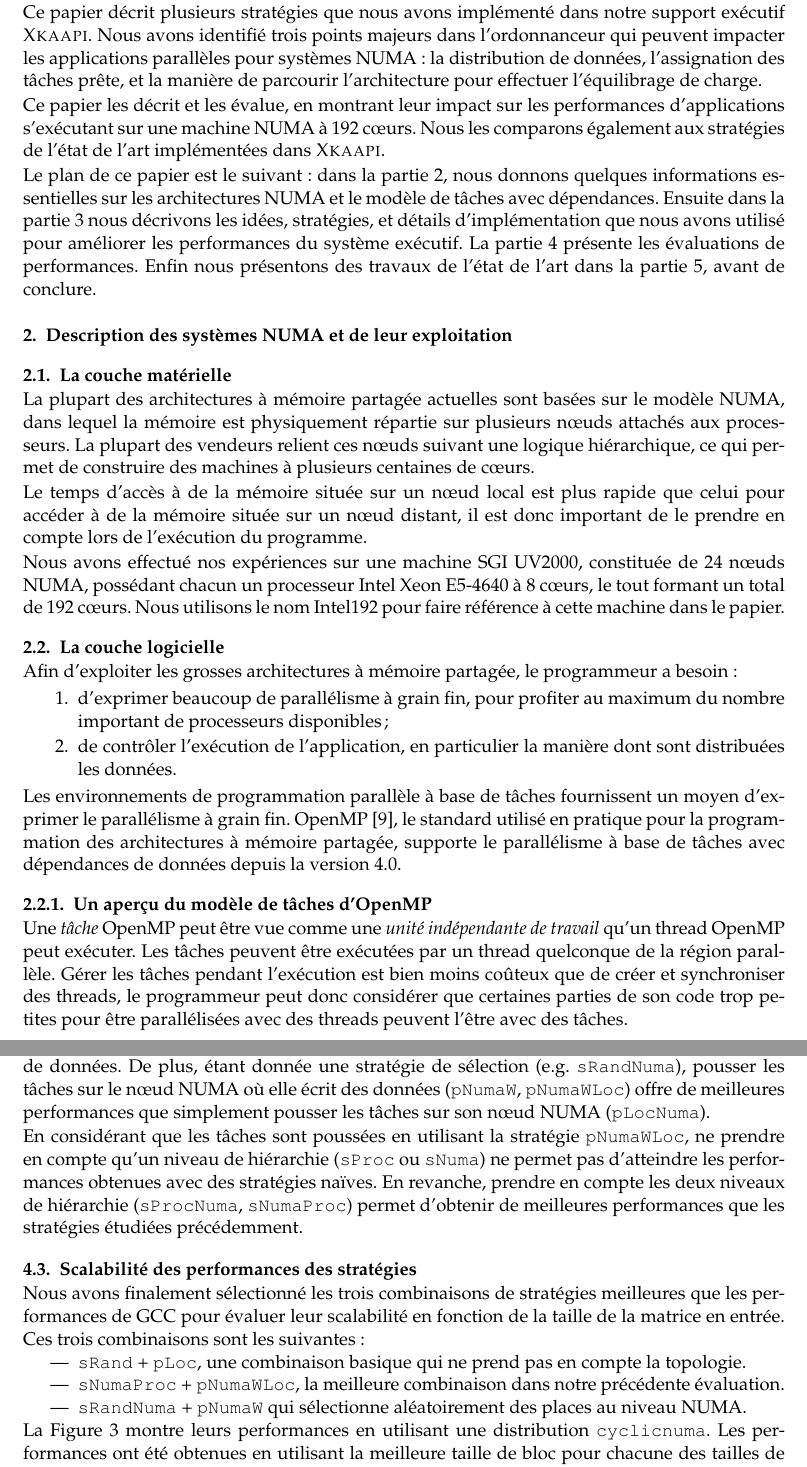
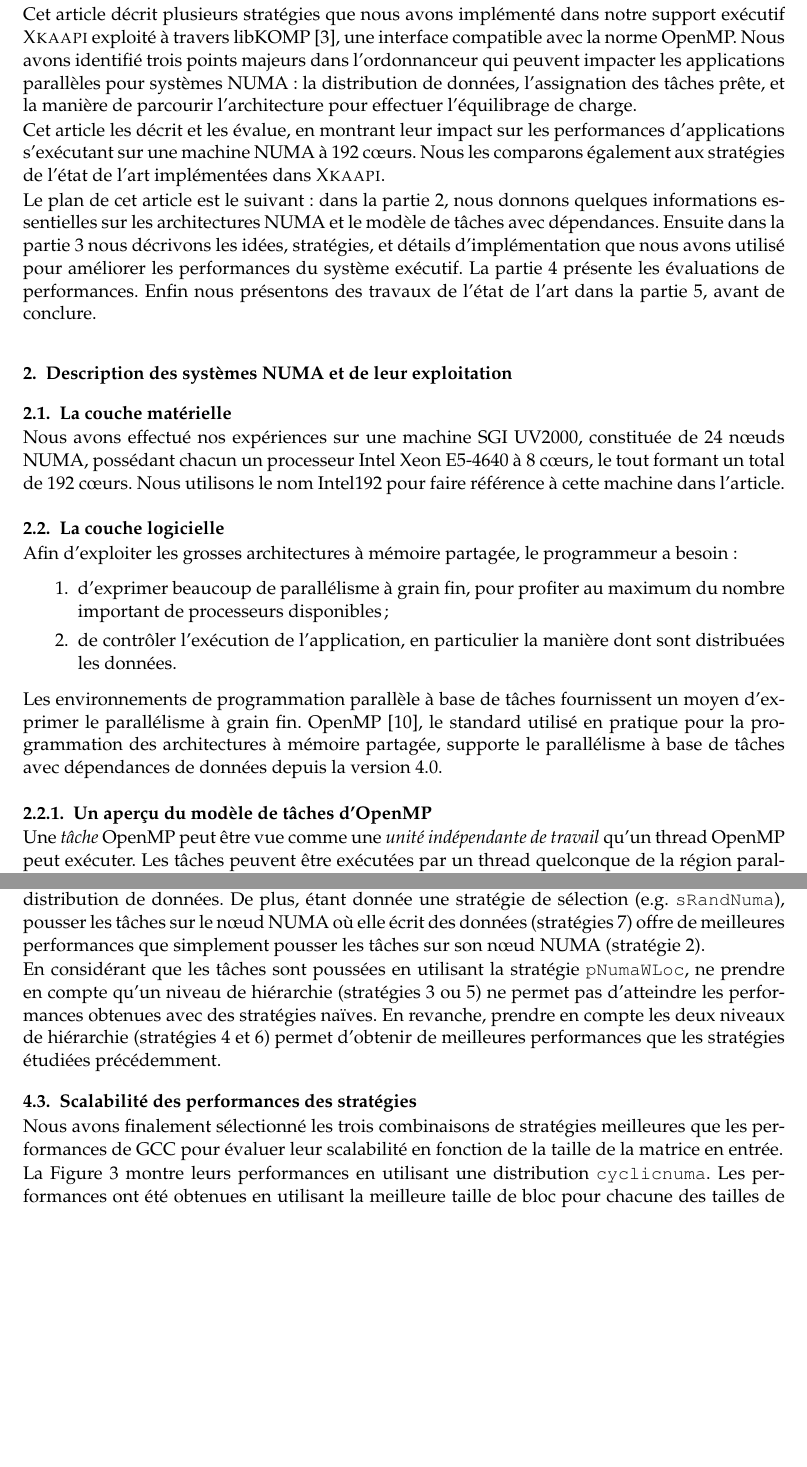
Before and after one commit to viroulep/phd-thesis, a LaTeX document (papers/compas2016/compas2016.tex): two parts of pages 2 and 6 of 9 before the commit and two parts of pages 2 and 6 of 8 after it, joined at a grey line, cut so that both start at the same text, the shorter picture padded with empty space. Compiled offline with pdfLaTeX.

Commit message:
Prise en compte des remarques de Thierry

```diff
--- a/papers/compas2016/compas2016.tex
+++ b/papers/compas2016/compas2016.tex
@@ -134,18 +132,19 @@ quelle partie de l'application utilise quelle donnée.
 L'ordonnanceur de tâches peut donc se baser sur ces informations pour affecter
 les tâches aux processeurs, et implémenter des stratégies dédiées aux architectures
-NUMA, comme montré dans ce papier.
+NUMA, comme montré dans cet article.
 
-Ce papier décrit plusieurs stratégies que nous avons implémenté dans notre support
-exécutif \kaapi. Nous avons identifié trois points majeurs dans l'ordonnanceur qui
+Cet article décrit plusieurs stratégies que nous avons implémenté dans notre support
+exécutif \kaapi exploité à travers libKOMP~\cite{libkomp}, une interface compatible avec la norme OpenMP.
+Nous avons identifié trois points majeurs dans l'ordonnanceur qui
 peuvent impacter les applications parallèles pour systèmes NUMA : la distribution
 de données, l'assignation des tâches prête, et la manière de parcourir l'architecture
 pour effectuer l'équilibrage de charge.
 
-Ce papier les décrit et les évalue, en montrant leur impact sur les performances
+Cet article les décrit et les évalue, en montrant leur impact sur les performances
 d'applications s'exécutant sur une machine NUMA à 192 cœurs.
 Nous les comparons également aux stratégies de l'état de l'art implémentées dans \kaapi.
 
-Le plan de ce papier est le suivant : dans la partie~\ref{sec:background},
+Le plan de cet article est le suivant : dans la partie~\ref{sec:background},
 nous donnons quelques informations essentielles sur les architectures NUMA et
 le modèle de tâches avec dépendances. Ensuite dans la partie~\ref{sec:contributions}
 nous décrivons les idées, stratégies, et détails d'implémentation que nous avons
@@ -159,19 +158,11 @@ de l'art dans la partie~\ref{sec:related-work}, avant de conclure.
 \label{sec:background}
 \subsection{La couche matérielle}
 \label{sec:hardware}
-La plupart des architectures à mémoire partagée actuelles sont basées sur le modèle NUMA,
-dans lequel la mémoire est physiquement répartie sur plusieurs nœuds attachés
-aux processeurs. La plupart des vendeurs relient ces nœuds suivant une logique
-hiérarchique, ce qui permet de construire des machines à plusieurs centaines de cœurs.
-
-Le temps d'accès à de la mémoire située sur un nœud local est plus rapide que celui
-pour accéder à de la mémoire située sur un nœud distant, il est donc important
-de le prendre en compte lors de l'exécution du programme.
 
 Nous avons effectué nos expériences sur une machine SGI UV2000, constituée de
 24 nœuds NUMA, possédant chacun un processeur Intel Xeon E5-4640 à 8 cœurs,
 le tout formant un total de 192 cœurs. Nous utilisons le nom Intel192 pour faire
-référence à cette machine dans le papier.
+référence à cette machine dans l'article.
 
 \subsection{La couche logicielle}
 
@@ -193,9 +184,6 @@ le parallélisme à base de tâches avec dépendances de données depuis la vers
 Une \emph{tâche} OpenMP peut être vue comme une \emph{unité indépendante de travail} qu'un thread
 OpenMP peut exécuter. Les tâches peuvent être exécutées par un thread quelconque
 de la région parallèle.
-Gérer les tâches pendant l'exécution est bien moins coûteux que de créer et synchroniser
-des threads, le programmeur peut donc considérer que certaines parties de son code
-trop petites pour être parallélisées avec des threads peuvent l'être avec des tâches.
 
 Dans la norme OpenMP 3.0, la synchronisation des tâches est effectuée à l'aide du
 mot clé |taskwait|, imposant l'attente de la complétion de toutes les tâches
@@ -475,16 +459,16 @@ La ligne en pointillé représente la performance du runtime de GCC,
 libGOMP~\footnote{GCC 5.2.0}, en utilisant une initialisation parallèle.
 
 La première chose à noter est que même une combinaison de stratégies \verb/WSselect/
-\verb/WSpush/ basique telle que \verb/sRand/+\verb/pLoc/ obtient des performances
+\verb/WSpush/ basique telle que \verb/sRand/+\verb/pLoc/ (Stratégie 1) obtient des performances
 acceptables grâce à la distribution de données.
 De plus, étant donnée une stratégie de sélection (e.g. \verb/sRandNuma/), pousser
-les tâches sur le nœud NUMA où elle écrit des données (\verb/pNumaW/, \verb/pNumaWLoc/) offre
-de meilleures performances que simplement pousser les tâches sur son nœud NUMA (\verb/pLocNuma/).
+les tâches sur le nœud NUMA où elle écrit des données (stratégies 7) offre
+de meilleures performances que simplement pousser les tâches sur son nœud NUMA (stratégie 2).
 
 En considérant que les tâches sont poussées en utilisant la stratégie \verb/pNumaWLoc/,
-ne prendre en compte qu'un niveau de hiérarchie (\verb/sProc/ ou \verb/sNuma/) ne permet
+ne prendre en compte qu'un niveau de hiérarchie (stratégies 3 ou 5) ne permet
 pas d'atteindre les performances obtenues avec des stratégies naïves. En revanche,
-prendre en compte les deux niveaux de hiérarchie (\verb/sProcNuma/, \verb/sNumaProc/)
+prendre en compte les deux niveaux de hiérarchie (stratégies 4 et 6)
 permet d'obtenir de meilleures performances que les stratégies étudiées précédemment.
 
 \begin{figure}[t]
@@ -505,14 +489,7 @@ permet d'obtenir de meilleures performances que les stratégies étudiées préc
 
 Nous avons finalement sélectionné les trois combinaisons de stratégies meilleures
 que les performances de GCC pour évaluer leur scalabilité en fonction de la taille
-de la matrice en entrée. Ces trois combinaisons sont les suivantes :
-\begin{itemize}
-  \item \verb/sRand/ + \verb/pLoc/, une combinaison basique qui ne prend pas en compte la topologie.
-  \item \verb/sNumaProc/ + \verb/pNumaWLoc/, la meilleure combinaison dans notre
-    précédente évaluation.
-  \item \verb/sRandNuma/ + \verb/pNumaW/ qui sélectionne aléatoirement
-    des places au niveau NUMA.
-\end{itemize}
+de la matrice en entrée.
 
 La Figure \ref{fig:eval-strat-sizes} montre leurs performances en utilisant une distribution
 \verb/cyclicnuma/.
```
Also changed, not shown: papers/compas2016/Bib/paper.bib (+17 -0 lines), papers/compas2016/compas2016.tex (52 more changed lines).
